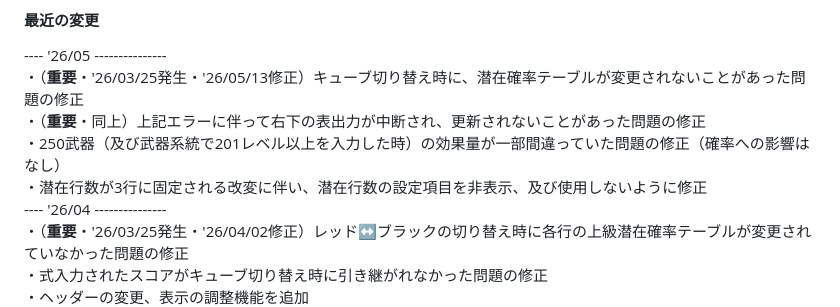
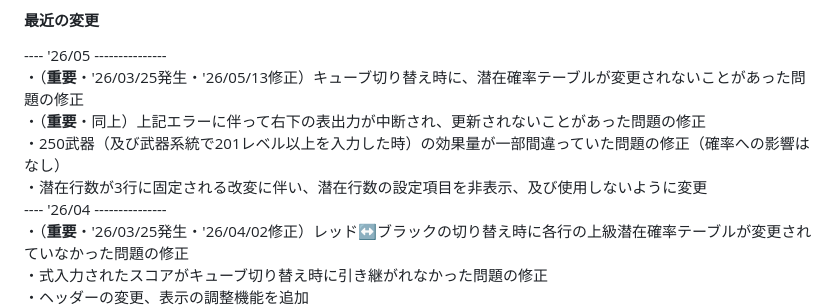
Before and after one commit to roclAknn/EV-Cube-Calculator, a Markdown page: README.md, the part around the change. GitHub-like rendering.

```diff
--- a/README.md
+++ b/README.md
@@ -21,7 +21,7 @@ GitHub Pages -> https://roclaknn.github.io/EV-Cube-Calculator/index.html
 ・（**重要**・'26/03/25発生・'26/05/13修正）キューブ切り替え時に、潜在確率テーブルが変更されないことがあった問題の修正<br>
 ・（**重要**・同上）上記エラーに伴って右下の表出力が中断され、更新されないことがあった問題の修正<br>
 ・250武器（及び武器系統で201レベル以上を入力した時）の効果量が一部間違っていた問題の修正（確率への影響はなし）<br>
-・潜在行数が3行に固定される改変に伴い、潜在行数の設定項目を非表示、及び使用しないように修正<br>
+・潜在行数が3行に固定される改変に伴い、潜在行数の設定項目を非表示、及び使用しないように変更<br>
 ---- '26/04 ---------------<br>
 ・（**重要**・'26/03/25発生・'26/04/02修正）レッド↔ブラックの切り替え時に各行の上級潜在確率テーブルが変更されていなかった問題の修正<br>
 ・式入力されたスコアがキューブ切り替え時に引き継がれなかった問題の修正<br>
```
